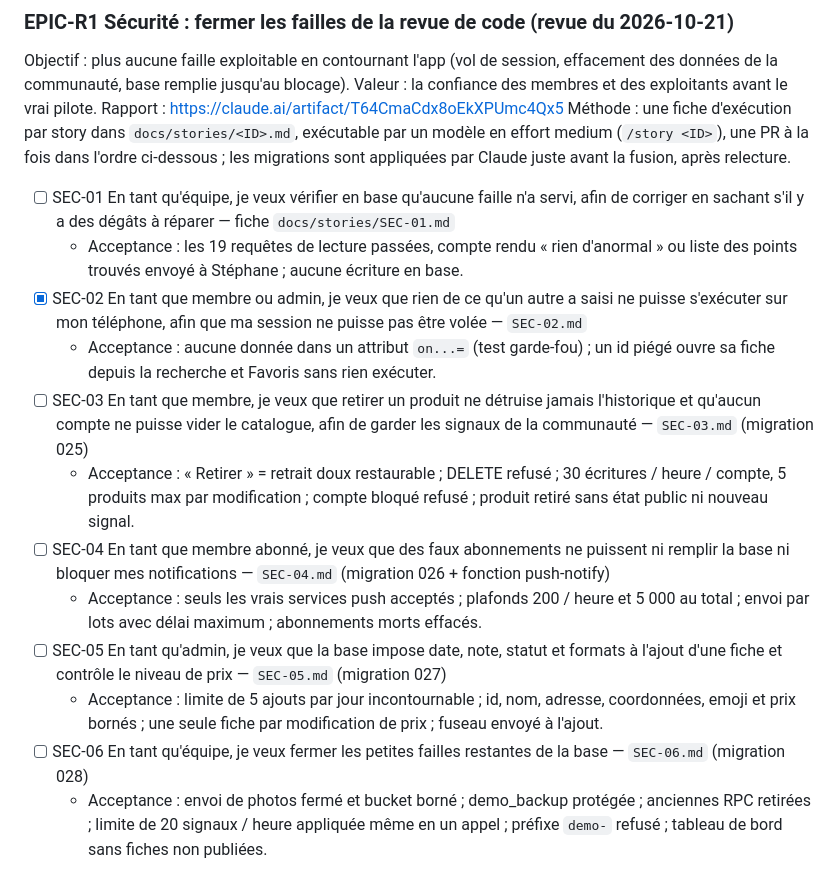
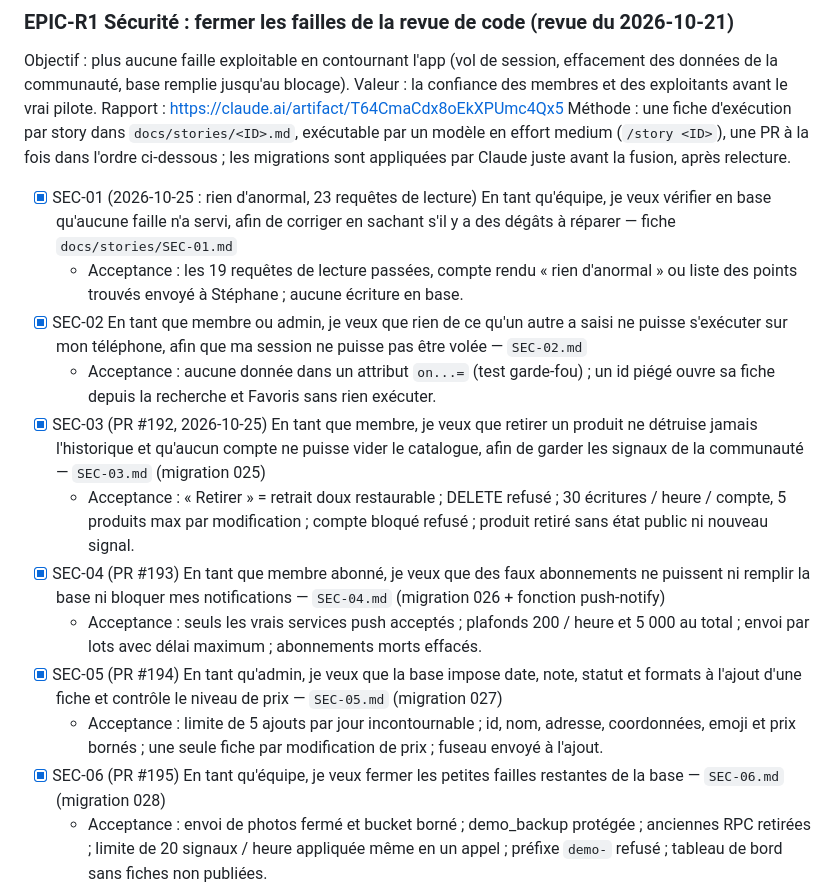
Before and after one commit to SKenea/DistriMatch, a Markdown page: BACKLOG.md, the part around the change. GitHub-like rendering.

```diff
--- a/BACKLOG.md
+++ b/BACKLOG.md
@@ -27,7 +27,7 @@ Méthode : une fiche d'exécution par story dans `docs/stories/<ID>.md`, exécut
 en effort medium (`/story <ID>`), une PR à la fois dans l'ordre ci-dessous ; les migrations sont
 appliquées par Claude juste avant la fusion, après relecture.
 
-- [ ] SEC-01 En tant qu'équipe, je veux vérifier en base qu'aucune faille n'a servi, afin de
+- [x] SEC-01 (2026-10-25 : rien d'anormal, 23 requêtes de lecture) En tant qu'équipe, je veux vérifier en base qu'aucune faille n'a servi, afin de
   corriger en sachant s'il y a des dégâts à réparer — fiche `docs/stories/SEC-01.md`
   - Acceptance : les 19 requêtes de lecture passées, compte rendu « rien d'anormal » ou liste
     des points trouvés envoyé à Stéphane ; aucune écriture en base.
@@ -35,21 +35,21 @@ appliquées par Claude juste avant la fusion, après relecture.
   s'exécuter sur mon téléphone, afin que ma session ne puisse pas être volée — `SEC-02.md`
   - Acceptance : aucune donnée dans un attribut `on...=` (test garde-fou) ; un id piégé ouvre
     sa fiche depuis la recherche et Favoris sans rien exécuter.
-- [ ] SEC-03 En tant que membre, je veux que retirer un produit ne détruise jamais l'historique
+- [x] SEC-03 (PR #192, 2026-10-25) En tant que membre, je veux que retirer un produit ne détruise jamais l'historique
   et qu'aucun compte ne puisse vider le catalogue, afin de garder les signaux de la communauté
   — `SEC-03.md` (migration 025)
   - Acceptance : « Retirer » = retrait doux restaurable ; DELETE refusé ; 30 écritures / heure /
     compte, 5 produits max par modification ; compte bloqué refusé ; produit retiré sans état
     public ni nouveau signal.
-- [ ] SEC-04 En tant que membre abonné, je veux que des faux abonnements ne puissent ni remplir
+- [x] SEC-04 (PR #193) En tant que membre abonné, je veux que des faux abonnements ne puissent ni remplir
   la base ni bloquer mes notifications — `SEC-04.md` (migration 026 + fonction push-notify)
   - Acceptance : seuls les vrais services push acceptés ; plafonds 200 / heure et 5 000 au total ;
     envoi par lots avec délai maximum ; abonnements morts effacés.
-- [ ] SEC-05 En tant qu'admin, je veux que la base impose date, note, statut et formats à l'ajout
+- [x] SEC-05 (PR #194) En tant qu'admin, je veux que la base impose date, note, statut et formats à l'ajout
   d'une fiche et contrôle le niveau de prix — `SEC-05.md` (migration 027)
   - Acceptance : limite de 5 ajouts par jour incontournable ; id, nom, adresse, coordonnées,
     emoji et prix bornés ; une seule fiche par modification de prix ; fuseau envoyé à l'ajout.
-- [ ] SEC-06 En tant qu'équipe, je veux fermer les petites failles restantes de la base — `SEC-06.md`
+- [x] SEC-06 (PR #195) En tant qu'équipe, je veux fermer les petites failles restantes de la base — `SEC-06.md`
   (migration 028)
   - Acceptance : envoi de photos fermé et bucket borné ; demo_backup protégée ; anciennes RPC
     retirées ; limite de 20 signaux / heure appliquée même en un appel ; préfixe `demo-` refusé ;
```
Also changed, not shown: CLAUDE.md (+1 -1 lines), docs/stories/README.md (+15 -4 lines).
